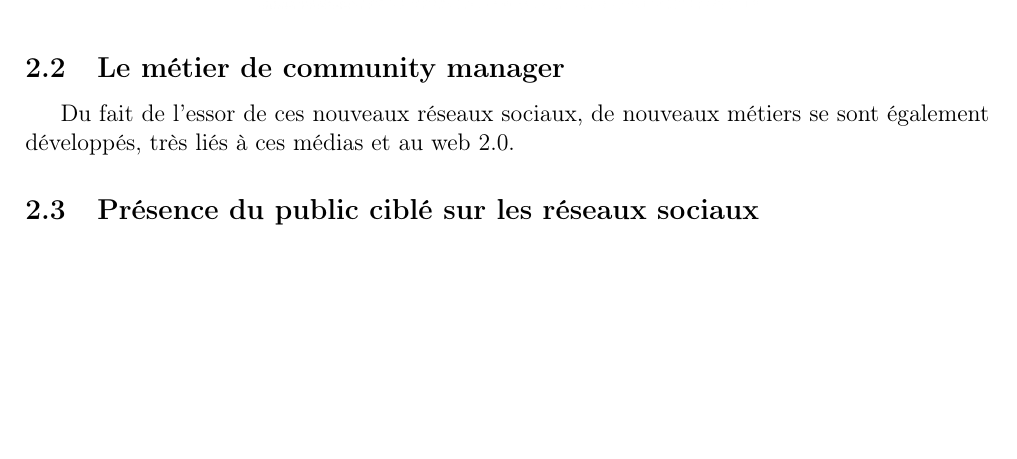
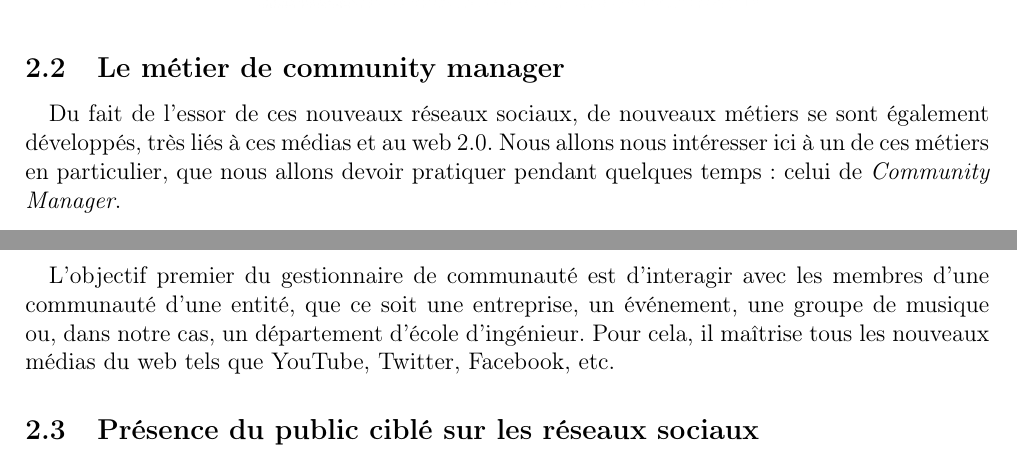
Before and after one commit to TLevasseur/ASISurTwitter, a LaTeX document (Rapport/main.tex, which reads Rapport/reseaux.tex): part of page 4 of 7 before the commit and two parts of pages 4 and 5 of 8 after it, the two joined at a grey line, cut so that both start at the same text, the shorter picture padded with empty space. Compiled offline with pdfLaTeX.

Commit message:
Complétion community manager

```diff
--- a/Rapport/reseaux.tex
+++ b/Rapport/reseaux.tex
@@ -21,6 +21,15 @@ Avec l'arrivée des réseaux sociaux, la tendance s'est inversée. Ce n'est plus
 
 \subsection{Le métier de community manager}
 
-Du fait de l'essor de ces nouveaux réseaux sociaux, de nouveaux métiers se sont également développés, très liés à ces médias et au web 2.0.
+\paragraph{}
+Du fait de l'essor de ces nouveaux réseaux sociaux, de nouveaux métiers se sont également développés,
+très liés à ces médias et au web 2.0. Nous allons nous intéresser ici à un de ces métiers en particulier,
+que nous allons devoir pratiquer pendant quelques temps : celui de \emph{Community Manager}.
+
+\paragraph{}
+L'objectif premier du gestionnaire de communauté est d'interagir avec les membres d'une communauté d'une
+entité, que ce soit une entreprise, un événement, une groupe de musique ou, dans notre cas, un département
+d'école d'ingénieur. Pour cela, il maîtrise tous les nouveaux médias du web tels que YouTube, Twitter,
+Facebook, etc.
 
 \subsection{Présence du public ciblé sur les réseaux sociaux}
```
